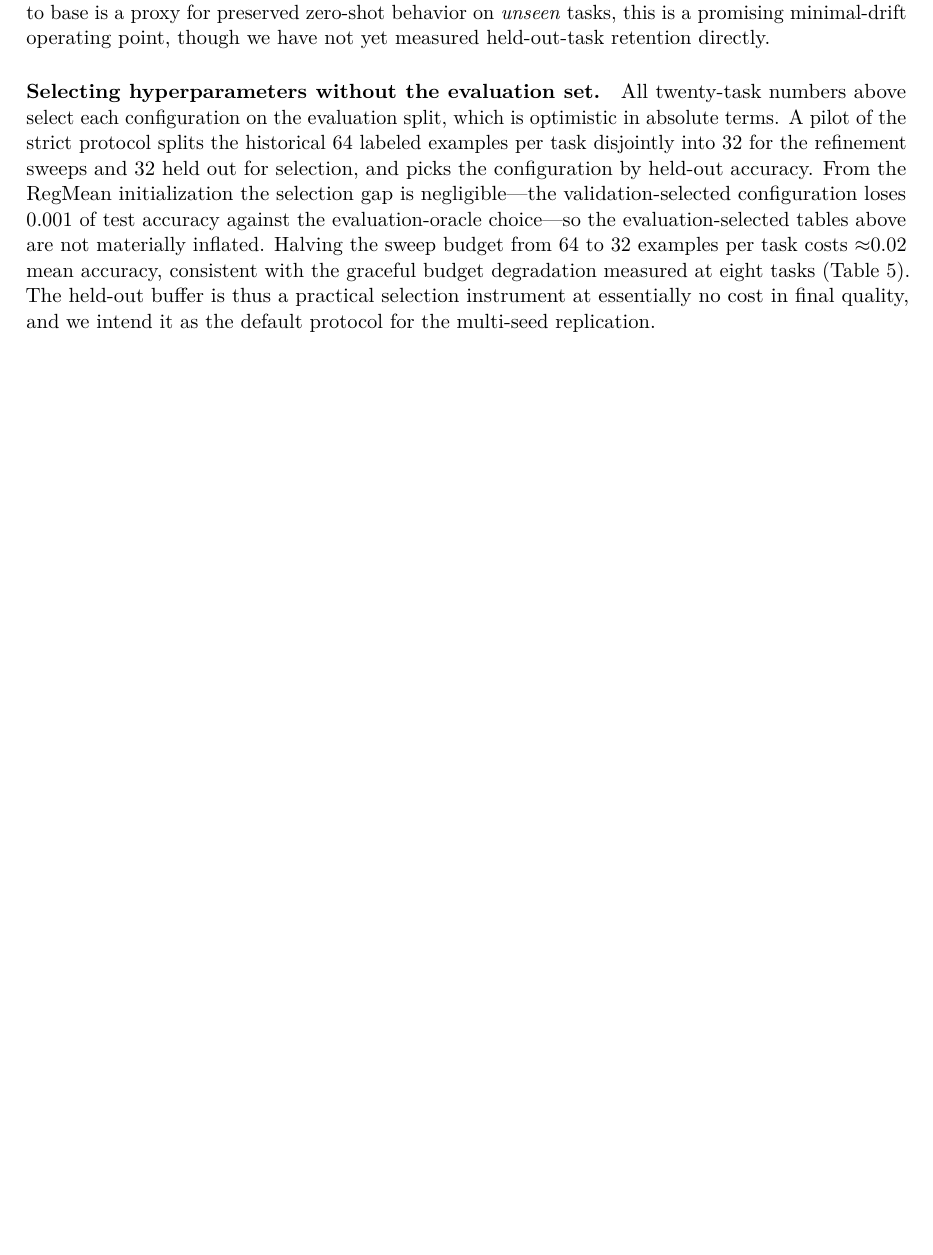
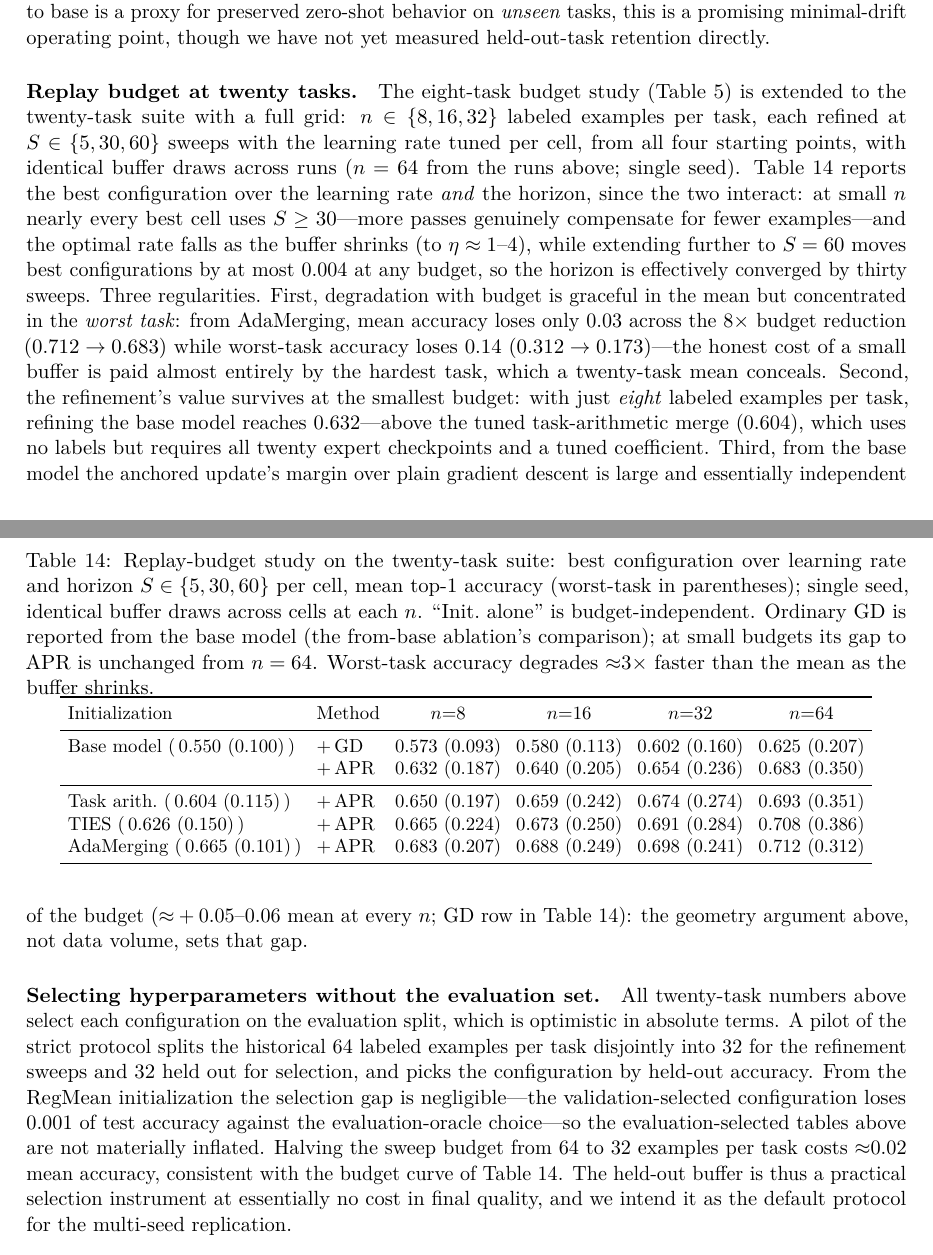
Before and after one commit to MarkusEnglberger/ModelMerging, a LaTeX paper (Model Merging Causal/main.tex): part of page 23 of 28 before the commit and two parts of pages 23 and 24 of 29 after it, the two joined at a grey line, cut so that both start at the same text, the shorter picture padded with empty space. Compiled offline with pdfLaTeX.

Commit message:
Paper: 20-task replay-budget study and corrected overfitting analysis
- New paragraph + Table tab:clip20nbudget: n in {8,16,32,64} x S in {5,30,60}
  from four starting points, best over lr AND horizon. Worst-task degrades
  ~3x faster than the mean as the buffer shrinks; 8 labels/task from the
  base model (0.632) already beats the tuned TA merge (0.604); GD reported
  from base per convention (gap ~+0.05-0.06 at every n)
- Rewrote the overfitting paragraph ("When sixty-four examples do not
  overfit---and when eight do"): full-grid audit shows unanchored GD DOES
  overfit at small n (9/36 cells, replay improves while test falls, worst
  0.636->0.288 at n=16) and its safe lr window narrows with S, while APR
  never does (max decline 0.003 across ~48 cells) despite also reaching
  near-interpolation -- the trust region, not the data regime, is the cause.
  Includes the methodological note that best-per-cell tables cannot detect
  overfitting (test-selection excludes it by construction)
- S-horizon closure noted (S=60 moves best cells by <=0.004); selection
  paragraph now cites the 20-task budget table
- slurm/budget_clip20.sbatch: parameterized (NPROBE x SWEEPS) budget job

Co-Authored-By: Claude Fable 5 <noreply@anthropic.com>

```diff
--- a/Model Merging Causal/main.tex
+++ b/Model Merging Causal/main.tex
@@ -751,8 +753,31 @@ APR from base, $S{=}30$                     & $0.59$ & $0.683$ \\
 \end{tabular}
 \end{table}
 
+\paragraph{Replay budget at twenty tasks.}
+The eight-task budget study (Table~\ref{tab:clipbudget}) is extended to the twenty-task suite with a full grid: $n\in\{8,16,32\}$ labeled examples per task, each refined at $S\in\{5,30,60\}$ sweeps with the learning rate tuned per cell, from all four starting points, with identical buffer draws across runs ($n=64$ from the runs above; single seed). Table~\ref{tab:clip20nbudget} reports the best configuration over the learning rate \emph{and} the horizon, since the two interact: at small $n$ nearly every best cell uses $S\ge30$---more passes genuinely compensate for fewer examples---and the optimal rate falls as the buffer shrinks (to $\eta\approx1$--$4$), while extending further to $S=60$ moves best configurations by at most $0.004$ at any budget, so the horizon is effectively converged by thirty sweeps. Three regularities. First, degradation with budget is graceful in the mean but concentrated in the \emph{worst task}: from AdaMerging, mean accuracy loses only $0.03$ across the $8\times$ budget reduction ($0.712\to0.683$) while worst-task accuracy loses $0.14$ ($0.312\to0.173$)---the honest cost of a small buffer is paid almost entirely by the hardest task, which a twenty-task mean conceals. Second, the refinement's value survives at the smallest budget: with just \emph{eight} labeled examples per task, refining the base model reaches $0.632$---above the tuned task-arithmetic merge ($0.604$), which uses no labels but requires all twenty expert checkpoints and a tuned coefficient. Third, from the base model the anchored update's margin over plain gradient descent is large and essentially independent of the budget (${\approx}+0.05$--$0.06$ mean at every $n$; GD row in Table~\ref{tab:clip20nbudget}): the geometry argument above, not data volume, sets that gap.
+
+\begin{table}[t]
+\centering
+\small
+\setlength{\tabcolsep}{4pt}
+\caption{Replay-budget study on the twenty-task suite: best configuration over learning rate and horizon $S\in\{5,30,60\}$ per cell, mean top-1 accuracy (worst-task in parentheses); single seed, identical buffer draws across cells at each $n$. ``Init.\ alone'' is budget-independent. Ordinary GD is reported from the base model (the from-base ablation's comparison); at small budgets its gap to APR is unchanged from $n=64$. Worst-task accuracy degrades ${\approx}3\times$ faster than the mean as the buffer shrinks.}
+\label{tab:clip20nbudget}
+\begin{tabular}{llcccc}
+\toprule
+Initialization & Method & $n{=}8$ & $n{=}16$ & $n{=}32$ & $n{=}64$ \\
+\midrule
+Base model (\,$0.550\ (0.100)$\,) & $+$\,GD  & $0.573\ (0.093)$ & $0.580\ (0.113)$ & $0.602\ (0.160)$ & $0.625\ (0.207)$ \\
+                                  & $+$\,APR & $0.632\ (0.187)$ & $0.640\ (0.205)$ & $0.654\ (0.236)$ & $0.683\ (0.350)$ \\
+\midrule
+Task arith.\ (\,$0.604\ (0.115)$\,) & $+$\,APR & $0.650\ (0.197)$ & $0.659\ (0.242)$ & $0.674\ (0.274)$ & $0.693\ (0.351)$ \\
+TIES (\,$0.626\ (0.150)$\,)         & $+$\,APR & $0.665\ (0.224)$ & $0.673\ (0.250)$ & $0.691\ (0.284)$ & $0.708\ (0.386)$ \\
+AdaMerging (\,$0.665\ (0.101)$\,)   & $+$\,APR & $0.683\ (0.207)$ & $0.688\ (0.249)$ & $0.698\ (0.241)$ & $0.712\ (0.312)$ \\
+\bottomrule
+\end{tabular}
+\end{table}
+
 \paragraph{Selecting hyperparameters without the evaluation set.}
-All twenty-task numbers above select each configuration on the evaluation split, which is optimistic in absolute terms. A pilot of the strict protocol splits the historical $64$ labeled examples per task disjointly into $32$ for the refinement sweeps and $32$ held out for selection, and picks the configuration by held-out accuracy. From the RegMean initialization the selection gap is negligible---the validation-selected configuration loses $0.001$ of test accuracy against the evaluation-oracle choice---so the evaluation-selected tables above are not materially inflated. Halving the sweep budget from $64$ to $32$ examples per task costs ${\approx}0.02$ mean accuracy, consistent with the graceful budget degradation measured at eight tasks (Table~\ref{tab:clipbudget}). The held-out buffer is thus a practical selection instrument at essentially no cost in final quality, and we intend it as the default protocol for the multi-seed replication.
+All twenty-task numbers above select each configuration on the evaluation split, which is optimistic in absolute terms. A pilot of the strict protocol splits the historical $64$ labeled examples per task disjointly into $32$ for the refinement sweeps and $32$ held out for selection, and picks the configuration by held-out accuracy. From the RegMean initialization the selection gap is negligible---the validation-selected configuration loses $0.001$ of test accuracy against the evaluation-oracle choice---so the evaluation-selected tables above are not materially inflated. Halving the sweep budget from $64$ to $32$ examples per task costs ${\approx}0.02$ mean accuracy, consistent with the budget curve of Table~\ref{tab:clip20nbudget}. The held-out buffer is thus a practical selection instrument at essentially no cost in final quality, and we intend it as the default protocol for the multi-seed replication.
 
 \paragraph{What is still missing.}
 The baseline tiers are now populated (checkpoint-only, label-free with RegMean and AdaMerging, and the matched labeled tier including learned Localize-and-Stitch), and the headline configurations carry error bars. The remaining gaps are protocol-level: the hyperparameter \emph{sweeps} behind Tables~\ref{tab:mergebaselines}, \ref{tab:clip8}, and the twenty-task tables of Section~\ref{sec:clip20} are still single-seed, and are evaluation-selected except for the disjoint-holdout pilot reported there (which found the selection gap negligible); the twenty-task results of Table~\ref{tab:clip20budget} await multi-seed replication; the predicted functional-anchor fix for the RegMean initialization, and direct measurement of held-out-task retention for the minimal-drift from-base operating point, are not yet run; the shared-output track of Section~\ref{sec:t5} is single-seed with refinement grids whose optima are not yet bracketed; and the decoder-LLM setting promised in the experimental protocol remains the subject of ongoing work. The matched-budget comparison already answers the central alternative explanation---that a small labeled sample would help \emph{any} reasonable method equally: at $64$ labeled examples per task, most alternative uses of the same data are markedly worse than the refinement, and the strongest competitors are themselves parameter-space edits of the merge.
```
Also changed, not shown: Model Merging Causal/main.tex (8 more changed lines), 1 other file.
